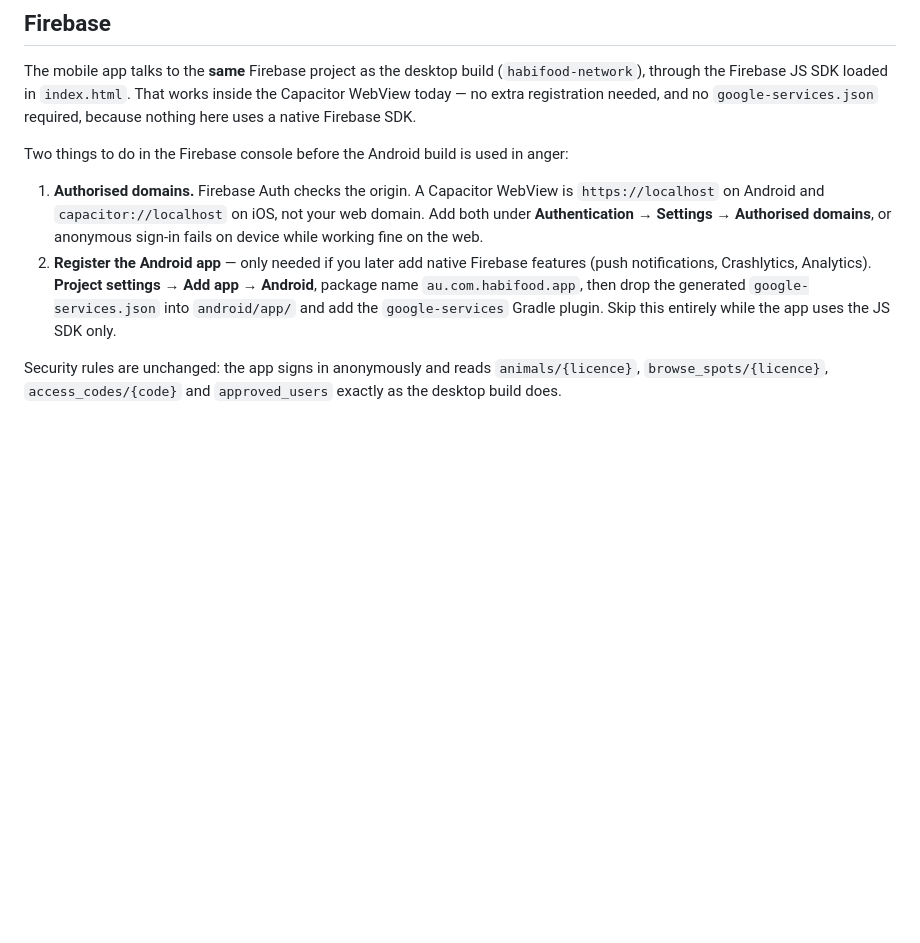
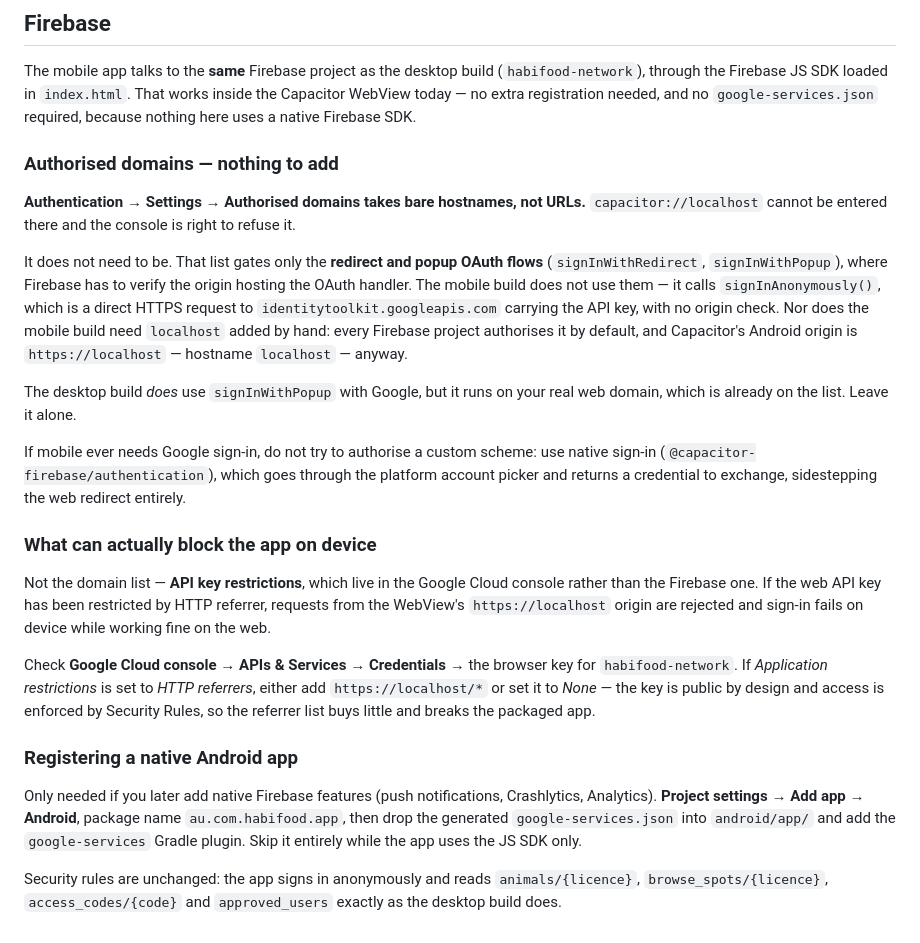
Before and after one commit to carnievans-oss/habi-food, a Markdown page: docs/MOBILE.md, the part around the change. Rendered like a GitHub page; blank space fills up the shorter version.

Commit message:
Correct the Firebase authorised-domains guidance
The previous instruction was wrong twice over. It told the reader to add
`capacitor://localhost` under Authentication > Settings > Authorised domains —
a field that accepts bare hostnames, so the console rejects it outright — and it
claimed anonymous sign-in would fail on device without it.

It would not. That list gates only the redirect and popup OAuth flows, where
Firebase verifies the origin hosting the OAuth handler. The mobile build calls
signInAnonymously(), a direct request to identitytoolkit.googleapis.com carrying
the API key, with no origin check. `localhost` is authorised in every project by
default in any case, and Capacitor's Android origin is https://localhost.

Replaced with what is actually true, plus the thing that can genuinely break
sign-in on device and lives in a different console entirely: HTTP-referrer
restrictions on the web API key, in Google Cloud > Credentials. Also noted that
mobile Google sign-in, if it is ever wanted, wants native sign-in rather than an
authorised custom scheme.

Co-Authored-By: Claude Opus 5 <noreply@anthropic.com>
Claude-Session: https://claude.ai/code/session_01PtJBquwkQNPhtCAksMbbtg

```diff
--- a/docs/MOBILE.md
+++ b/docs/MOBILE.md
@@ -272,20 +272,49 @@ works inside the Capacitor WebView today — no extra registration needed, and n
 `google-services.json` required, because nothing here uses a native Firebase
 SDK.
 
-Two things to do in the Firebase console before the Android build is used in
-anger:
+### Authorised domains — nothing to add
 
-1. **Authorised domains.** Firebase Auth checks the origin. A Capacitor WebView
-   is `https://localhost` on Android and `capacitor://localhost` on iOS, not
-   your web domain. Add both under **Authentication → Settings → Authorised
-   domains**, or anonymous sign-in fails on device while working fine on the
-   web.
-2. **Register the Android app** — only needed if you later add native Firebase
-   features (push notifications, Crashlytics, Analytics). **Project settings →
-   Add app → Android**, package name `au.com.habifood.app`, then drop the
-   generated `google-services.json` into `android/app/` and add the
-   `google-services` Gradle plugin. Skip this entirely while the app uses the
-   JS SDK only.
+**Authentication → Settings → Authorised domains takes bare hostnames, not
+URLs.** `capacitor://localhost` cannot be entered there and the console is right
+to refuse it.
+
+It does not need to be. That list gates only the **redirect and popup OAuth
+flows** (`signInWithRedirect`, `signInWithPopup`), where Firebase has to verify
+the origin hosting the OAuth handler. The mobile build does not use them — it
+calls `signInAnonymously()`, which is a direct HTTPS request to
+`identitytoolkit.googleapis.com` carrying the API key, with no origin check.
+Nor does the mobile build need `localhost` added by hand: every Firebase project
+authorises it by default, and Capacitor's Android origin is `https://localhost`
+— hostname `localhost` — anyway.
+
+The desktop build *does* use `signInWithPopup` with Google, but it runs on your
+real web domain, which is already on the list. Leave it alone.
+
+If mobile ever needs Google sign-in, do not try to authorise a custom scheme:
+use native sign-in (`@capacitor-firebase/authentication`), which goes through
+the platform account picker and returns a credential to exchange, sidestepping
+the web redirect entirely.
+
+### What can actually block the app on device
+
+Not the domain list — **API key restrictions**, which live in the Google Cloud
+console rather than the Firebase one. If the web API key has been restricted by
+HTTP referrer, requests from the WebView's `https://localhost` origin are
+rejected and sign-in fails on device while working fine on the web.
+
+Check **Google Cloud console → APIs & Services → Credentials →** the browser key
+for `habifood-network`. If *Application restrictions* is set to *HTTP referrers*,
+either add `https://localhost/*` or set it to *None* — the key is public by
+design and access is enforced by Security Rules, so the referrer list buys
+little and breaks the packaged app.
+
+### Registering a native Android app
+
+Only needed if you later add native Firebase features (push notifications,
+Crashlytics, Analytics). **Project settings → Add app → Android**, package name
+`au.com.habifood.app`, then drop the generated `google-services.json` into
+`android/app/` and add the `google-services` Gradle plugin. Skip it entirely
+while the app uses the JS SDK only.
 
 Security rules are unchanged: the app signs in anonymously and reads
 `animals/{licence}`, `browse_spots/{licence}`, `access_codes/{code}` and
```
